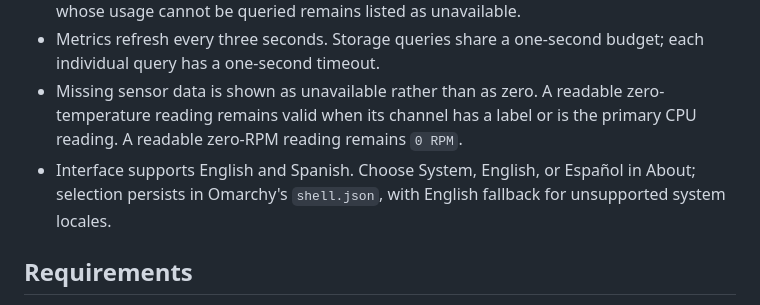
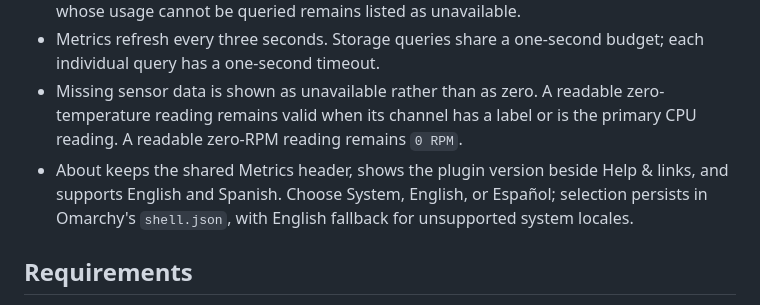
Before and after one commit to danielmrdev/omarchy-sysinfo, a Markdown page: README.md, the part around one of its changes. Drawn GitHub-style.

Commit message:
docs: refresh README and marketplace preview for v1.1.1

```diff
--- a/README.md
+++ b/README.md
@@ -14,7 +14,7 @@ Tested on Omarchy `4.0.4-1`.
 - Storage includes local and network/FUSE filesystems, excludes pseudo-filesystems, and deduplicates mounts backed by the same source (including Btrfs subvolumes). A volume whose usage cannot be queried remains listed as unavailable.
 - Metrics refresh every three seconds. Storage queries share a one-second budget; each individual query has a one-second timeout.
 - Missing sensor data is shown as unavailable rather than as zero. A readable zero-temperature reading remains valid when its channel has a label or is the primary CPU reading. A readable zero-RPM reading remains `0 RPM`.
-- Interface supports English and Spanish. Choose System, English, or Español in About; selection persists in Omarchy's `shell.json`, with English fallback for unsupported system locales.
+- About keeps the shared Metrics header, shows the plugin version beside Help & links, and supports English and Spanish. Choose System, English, or Español; selection persists in Omarchy's `shell.json`, with English fallback for unsupported system locales.
 
 ## Requirements
 
```
Also changed, not shown: other parts of README.md (+1 -1 lines), preview.png.
